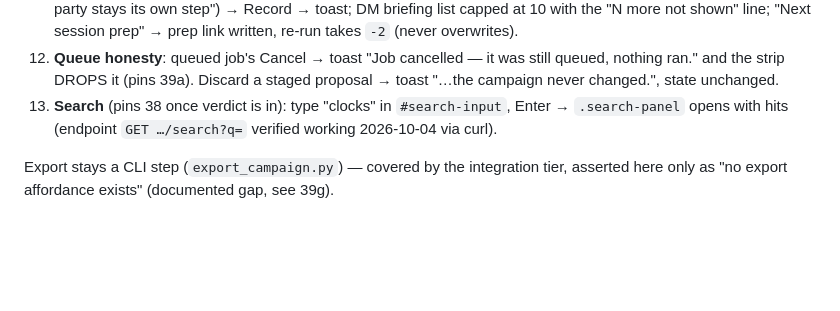
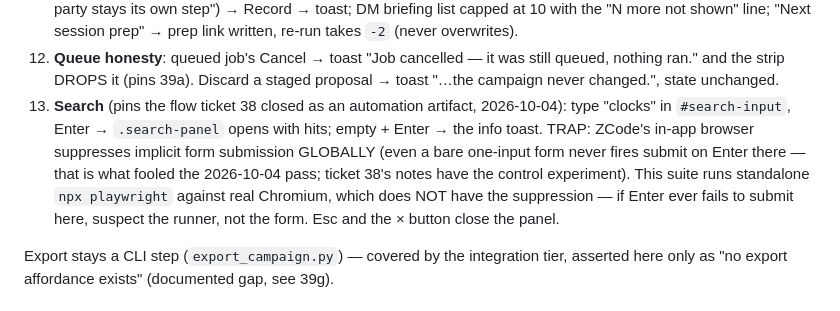
Before and after one commit to seandmatthews/dnd-campaign-generator, a Markdown page: docs/tickets/36-e2e-first-dm-playwright.md, the part around the change. Drawn GitHub-style; blank space fills up the shorter version.

Commit message:
tickets: 38 abandoned — search-Enter works in a real browser; IAB suppresses implicit submission (automation artifact)
OS-level trusted input in real Firefox: click -> type bridge -> Enter
opens the search panel with 5 hits; Esc closes it. Instrumented repro in
ZCode's in-app browser showed trusted Enter keydowns reaching the input
with no submit event — and a bare-form control experiment proved the
webview suppresses implicit form submission GLOBALLY, which is what
fooled the 2026-10-04 pass (all three of its 'independent' paths drove
the same webview). Product code is spec-correct; no change.

Ticket 36 step 13 updated with the verdict + the IAB trap for the suite
author.

```diff
--- a/docs/tickets/36-e2e-first-dm-playwright.md
+++ b/docs/tickets/36-e2e-first-dm-playwright.md
@@ -100,9 +100,16 @@ during the wait, then wait for it to re-enable).
     was still queued, nothing ran." and the strip DROPS it (pins 39a).
     Discard a staged proposal → toast "…the campaign never changed.",
     state unchanged.
-13. **Search** (pins 38 once verdict is in): type "clocks" in
-    `#search-input`, Enter → `.search-panel` opens with hits
-    (endpoint `GET …/search?q=` verified working 2026-10-04 via curl).
+13. **Search** (pins the flow ticket 38 closed as an automation
+    artifact, 2026-10-04): type "clocks" in `#search-input`, Enter →
+    `.search-panel` opens with hits; empty + Enter → the info toast.
+    TRAP: ZCode's in-app browser suppresses implicit form submission
+    GLOBALLY (even a bare one-input form never fires submit on Enter
+    there — that is what fooled the 2026-10-04 pass; ticket 38's notes
+    have the control experiment). This suite runs standalone
+    `npx playwright` against real Chromium, which does NOT have the
+    suppression — if Enter ever fails to submit here, suspect the
+    runner, not the form. Esc and the × button close the panel.
 
 Export stays a CLI step (`export_campaign.py`) — covered by the
 integration tier, asserted here only as "no export affordance exists"
```
Also changed, not shown: 1 other file.
